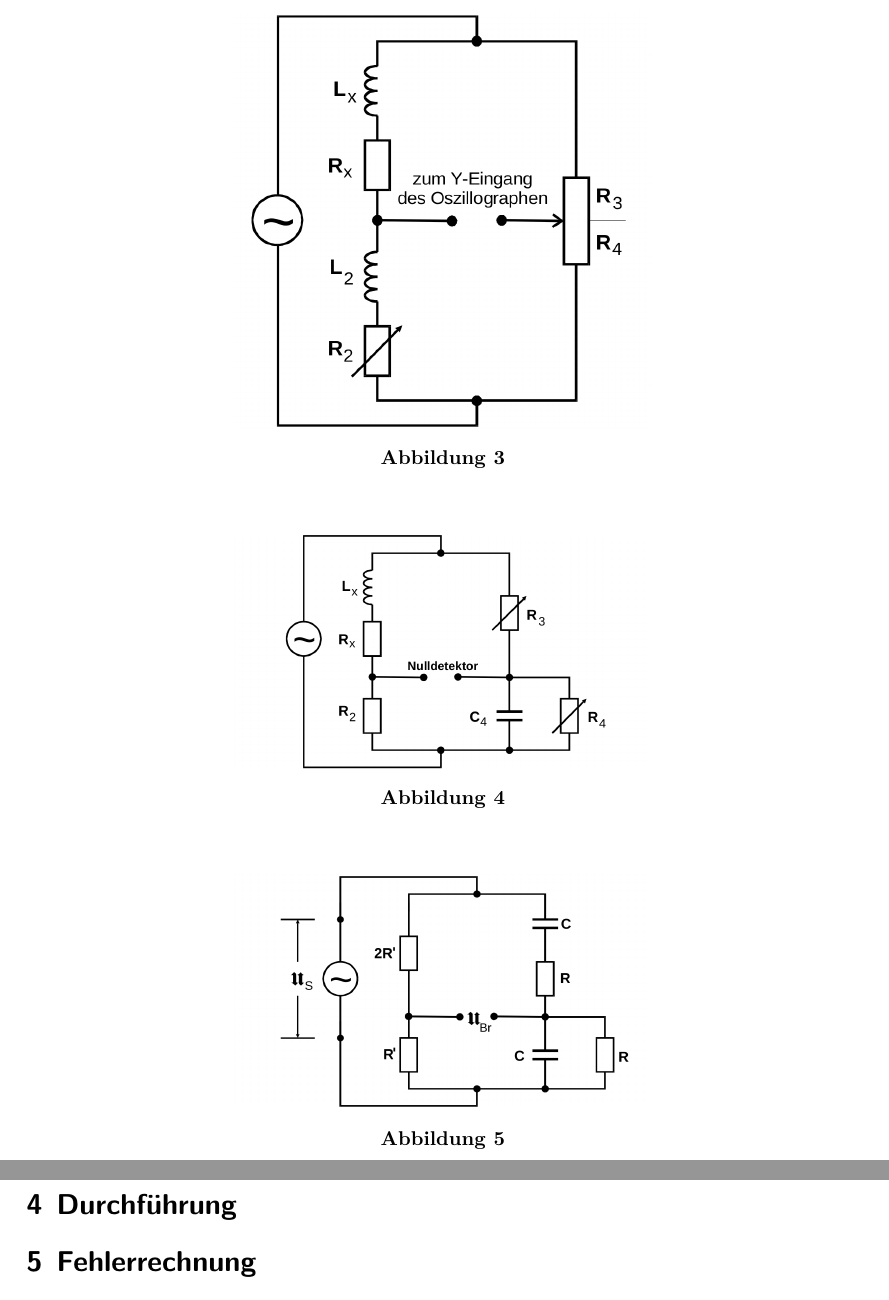
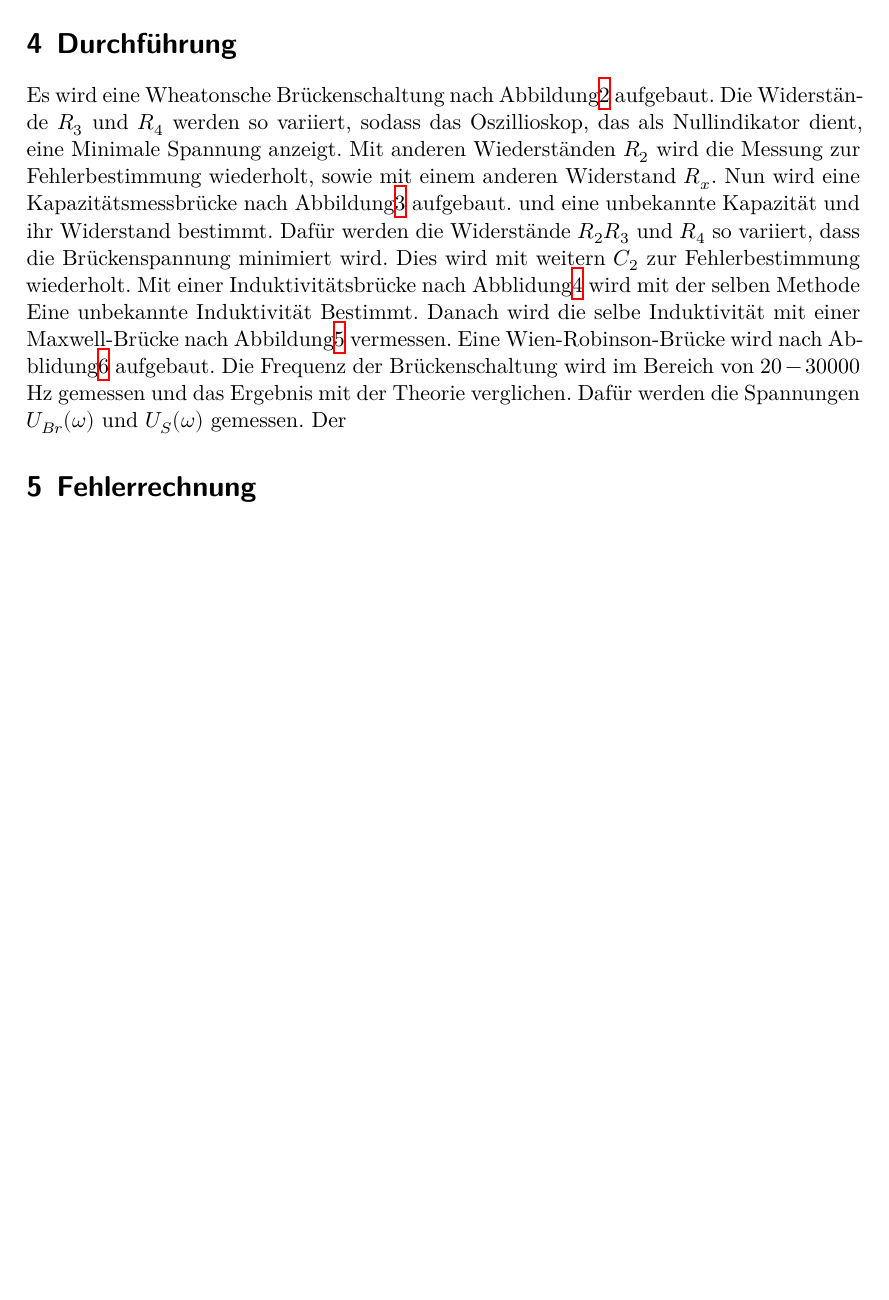
Before and after one commit to ABurkowitz/Praktikum-WS1516, a LaTeX document (302/main.tex, which reads 302/content/durchfuehrung.tex, 302/content/theorie.tex): two parts of pages 6 and 7 of 12 before the commit and part of page 7 of 13 after it, the two joined at a grey line, cut at the place of the change, the shorter picture padded with empty space. Compiled offline with XeLaTeX.

Commit message:
Theorie und durchführung fortgeführt

```diff
--- a/302/content/durchfuehrung.tex
+++ b/302/content/durchfuehrung.tex
@@ -1,2 +1,18 @@
 \section{Durchführung}
 \label{sec:Durchführung}
+Es wird eine Wheatonsche Brückenschaltung nach Abbildung\ref{fig:wheatonsche}
+aufgebaut. Die Widerstände $R_3$ und $R_4$ werden so variiert, sodass das
+Oszillioskop, das als Nullindikator dient, eine Minimale Spannung anzeigt.
+Mit anderen Wiederständen $R_2$ wird die Messung zur Fehlerbestimmung wiederholt,
+sowie mit einem anderen Widerstand $R_x$.
+Nun wird eine Kapazitätsmessbrücke nach Abbildung\ref{fig:capbruecke} aufgebaut.
+und eine unbekannte Kapazität und ihr Widerstand bestimmt. Dafür werden die
+Widerstände $R_2R_3$ und $R_4$ so variiert, dass die Brückenspannung minimiert
+wird. Dies wird mit weitern $C_2$ zur Fehlerbestimmung wiederholt. Mit einer
+Induktivitätsbrücke nach Abblidung\ref{fig:indbruecke} wird mit der selben Methode
+Eine unbekannte Induktivität Bestimmt. Danach wird die selbe Induktivität mit einer
+Maxwell-Brücke nach Abbildung\ref{fig:Maxwellb} vermessen. Eine Wien-Robinson-Brücke
+wird nach Abblidung\ref{fig:WBBruecke} aufgebaut. Die Frequenz der Brückenschaltung
+wird im Bereich von $20-30000$ Hz gemessen und das Ergebnis mit der Theorie
+verglichen. Dafür werden die Spannungen $U_{Br}(\omega)$ und $U_{S}(\omega)$
+gemessen. Der
--- a/302/content/theorie.tex
+++ b/302/content/theorie.tex
@@ -110,5 +115,3 @@ L_x=L_2 \frac{R_3}{R_4}
 \end{equation}
 \begin{figure}
   \centering
-  \includegraphics[width=0.5\textwidth]{Bilder/Induktivitaetsbruecke.png}
-  \caption{}
@@ -127,8 +132,8 @@ L_x=R_2 R_3 C_4
 \end{equation}
 \begin{figure}
   \centering
-  \includegraphics[width=0.5\textwidth]{Bilder/Maxwellbruecke.png}
-  \caption{}
+  \includegraphics[width=0.7\textwidth]{Bilder/Maxwellbruecke.png}
+  \caption{Maxwellbrücke}
   \label{fig:Maxwellb}
 \end{figure}
 Mit einer Wien-Robinson-Brücke lässt sich eine genaue Messung nur bei einer
@@ -141,4 +147,2 @@ herausfilter, da die Brückenspannung dann $0$ ist.
 \begin{figure}
   \centering
-  \includegraphics[width=0.5\textwidth]{Bilder/Wien_Robinsonbruecke.png}
-  \caption{}
```
Also changed, not shown: 302/content/theorie.tex (30 more changed lines).
